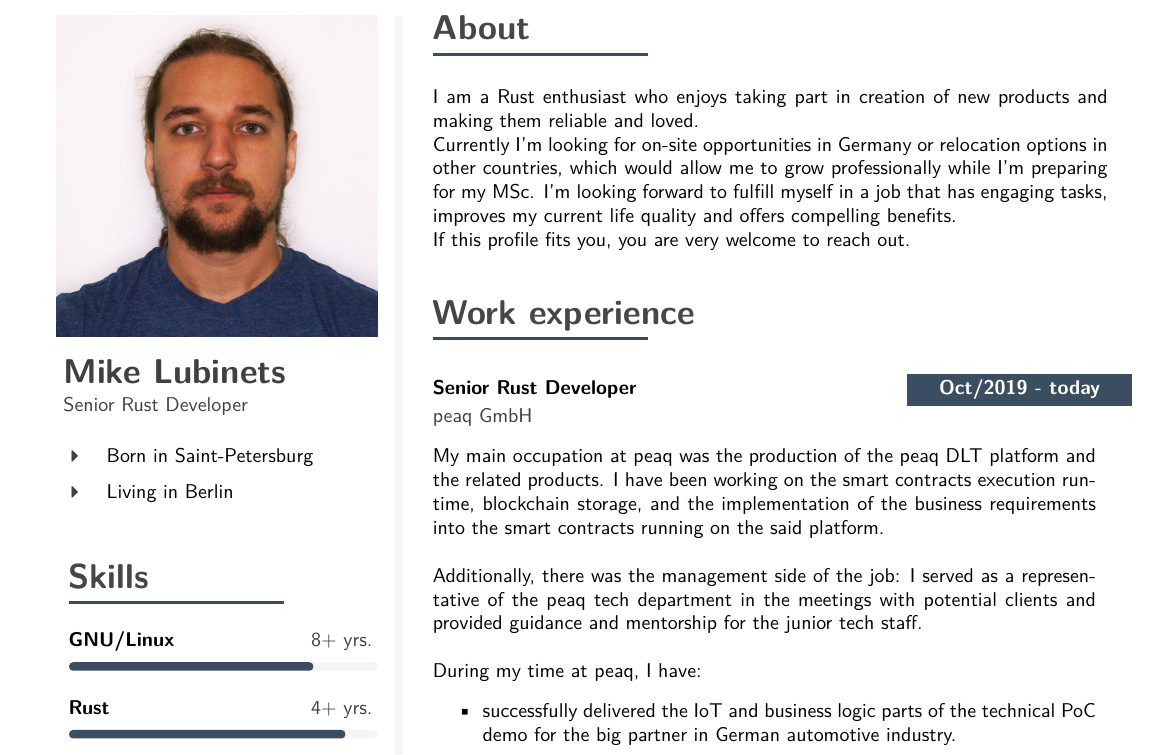
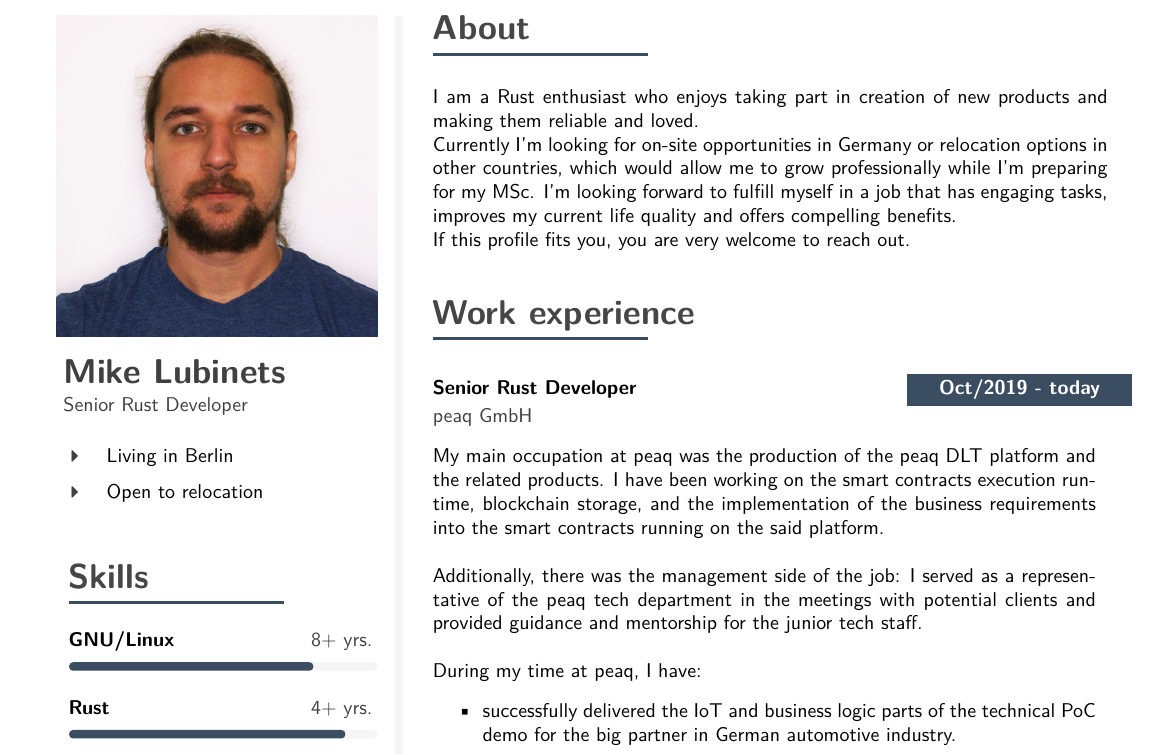
Before and after one commit to mersinvald/cv, a LaTeX CV (cv.tex): part of page 1 of 3, cut so that both start at the same text. Compiled offline with pdfLaTeX.

Commit message:
remove birthplace

```diff
--- a/cv.tex
+++ b/cv.tex
@@ -440,8 +440,8 @@
 		\normalsize{ \textcolor{maincol} {Senior Rust Developer} }
 \end{minipage}} \\
 
-\icontext{CaretRight}{12}{Born in Saint-Petersburg}{black}\\[6pt]
 \icontext{CaretRight}{12}{Living in Berlin}{black}\\[6pt]
+\icontext{CaretRight}{12}{Open to relocation}{black}\\[6pt]
 
 \cvsection{Skills}
 
```
